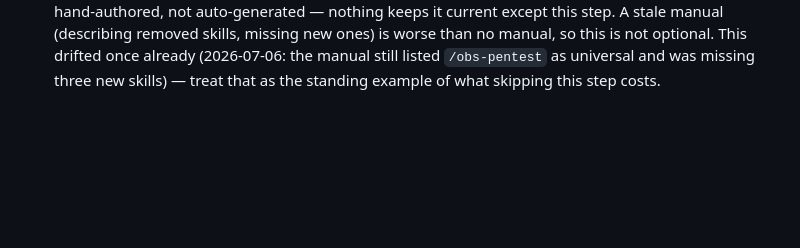
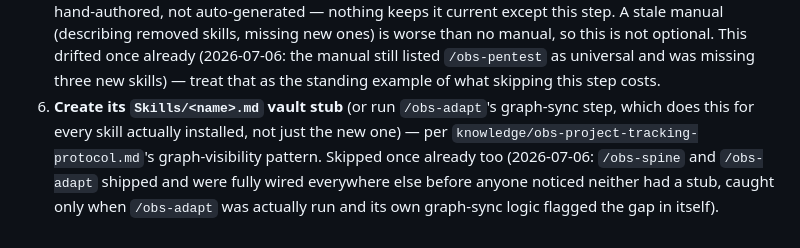
Before and after one commit to CYBERSAREEN/Brain2V, a Markdown page: docs/trigger-points.md, the part around the change. Drawn GitHub-style; blank space fills up the shorter version.

Commit message:
trigger-points: add Skills/ stub creation to the new-skill checklist
obs-spine and obs-adapt shipped fully wired everywhere else, but neither
had a Skills/ vault stub -- caught only when /obs-adapt actually ran and
its own graph-sync step flagged the gap in itself. Adding this as an
explicit checklist step, same as the manual-update step that drifted
once already for the same reason (nothing else enforces it).

```diff
--- a/docs/trigger-points.md
+++ b/docs/trigger-points.md
@@ -70,3 +70,9 @@ When a new `/obs-<name>` is created:
    This drifted once already (2026-07-06: the manual still listed `/obs-pentest` as
    universal and was missing three new skills) — treat that as the standing example of
    what skipping this step costs.
+6. **Create its `Skills/<name>.md` vault stub** (or run `/obs-adapt`'s graph-sync step,
+   which does this for every skill actually installed, not just the new one) — per
+   `knowledge/obs-project-tracking-protocol.md`'s graph-visibility pattern. Skipped once
+   already too (2026-07-06: `/obs-spine` and `/obs-adapt` shipped and were fully wired
+   everywhere else before anyone noticed neither had a stub, caught only when
+   `/obs-adapt` was actually run and its own graph-sync logic flagged the gap in itself).
```
